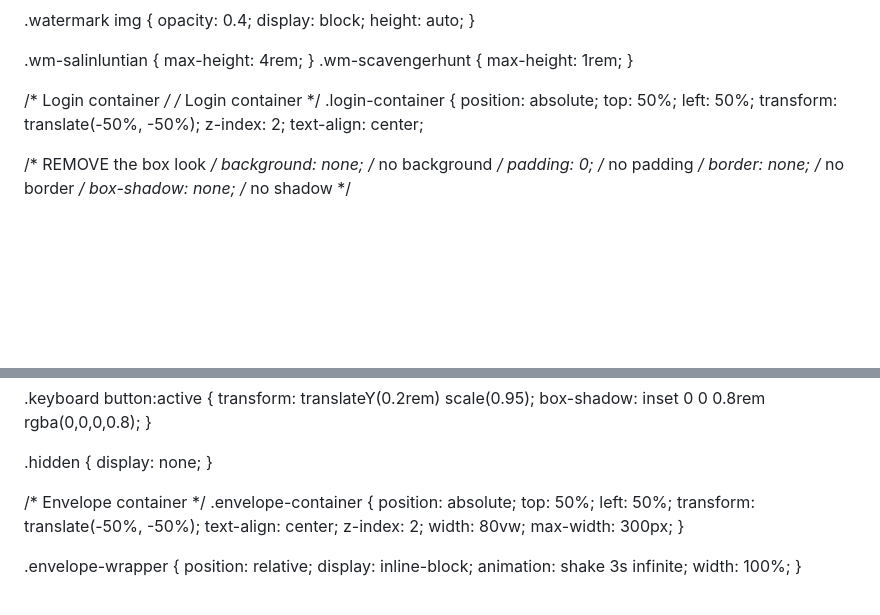
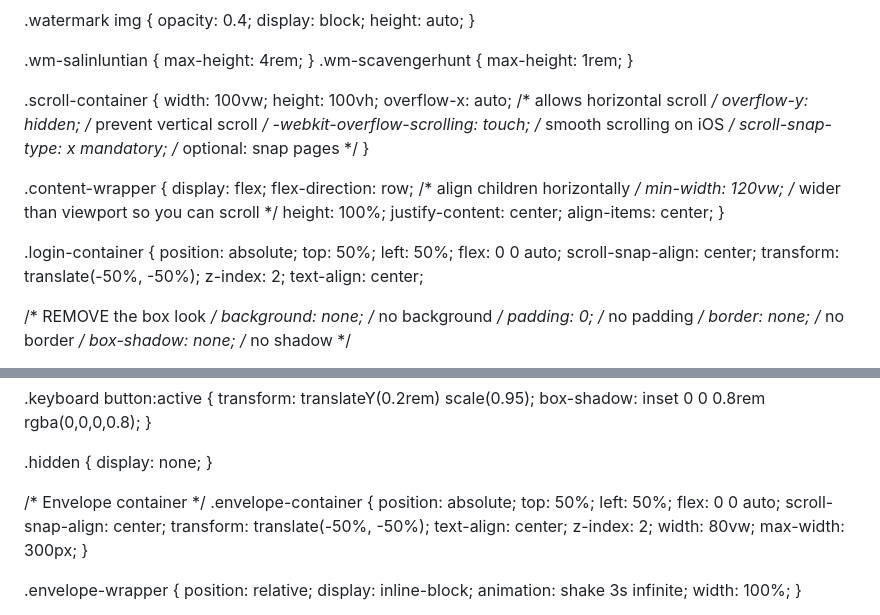
Before and after one commit to princegabo29-max/ScavHunt1, a Markdown page: README.md, 2 parts joined by grey strips. Drawn GitHub-style; blank space fills up the shorter version.

```diff
--- a/README.md
+++ b/README.md
@@ -48,12 +48,30 @@
 .wm-salinluntian { max-height: 4rem; }
 .wm-scavengerhunt { max-height: 1rem; }
 
-  /* Login container */
-  /* Login container */
-.login-container {
+.scroll-container {
+  width: 100vw;
+  height: 100vh;
+  overflow-x: auto;  /* allows horizontal scroll */
+  overflow-y: hidden; /* prevent vertical scroll */
+  -webkit-overflow-scrolling: touch; /* smooth scrolling on iOS */
+  scroll-snap-type: x mandatory; /* optional: snap pages */
+}
+
+.content-wrapper {
+  display: flex;
+  flex-direction: row; /* align children horizontally */
+  min-width: 120vw;    /* wider than viewport so you can scroll */
+  height: 100%;
+  justify-content: center;
+  align-items: center;
+}
+
+  .login-container {
   position: absolute;
   top: 50%;
   left: 50%;
+flex: 0 0 auto;
+scroll-snap-align: center;
   transform: translate(-50%, -50%);
   z-index: 2;
   text-align: center;
@@ -223,6 +241,8 @@ font-family: 'Courier New', monospace;
     position: absolute;
     top: 50%;
     left: 50%;
+flex: 0 0 auto;
+scroll-snap-align: center;
     transform: translate(-50%, -50%);
     text-align: center;
     z-index: 2;
```
Also changed, not shown: other parts of README.md (+7 -0 lines).
